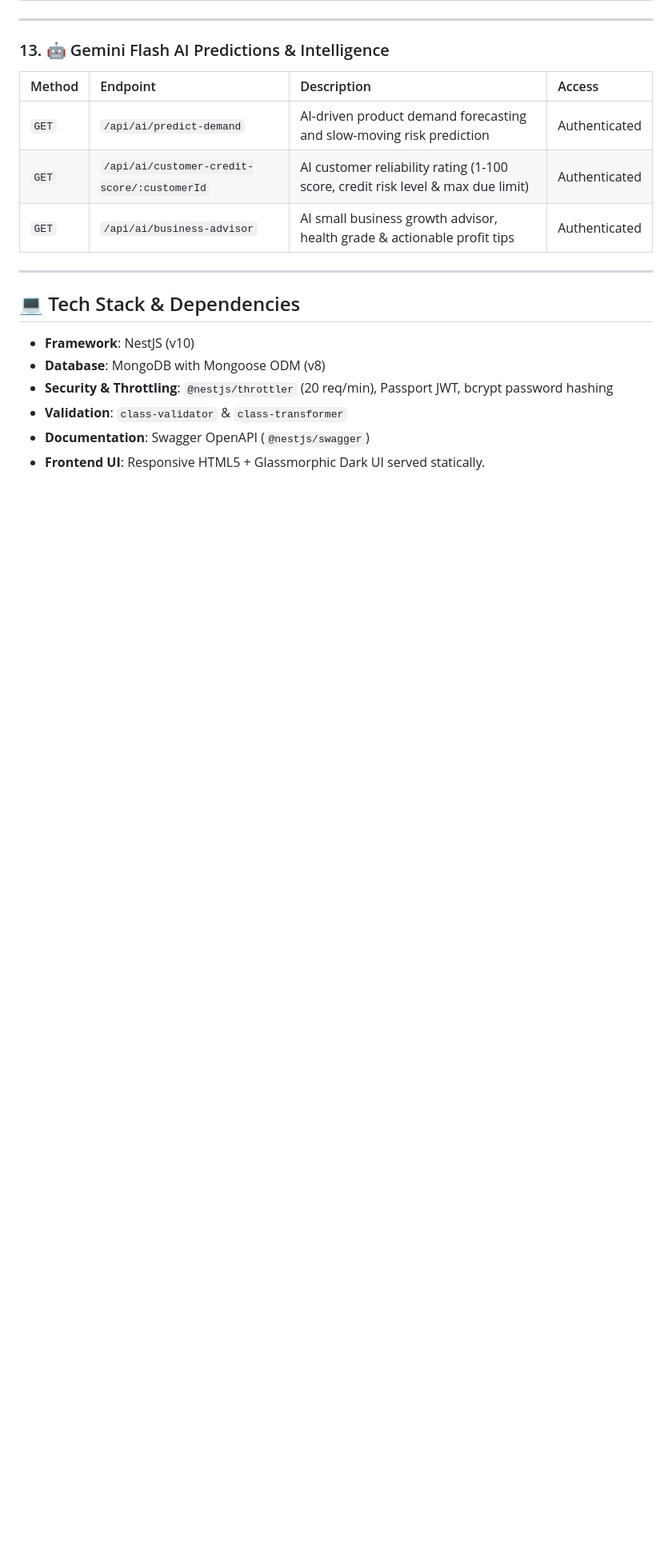
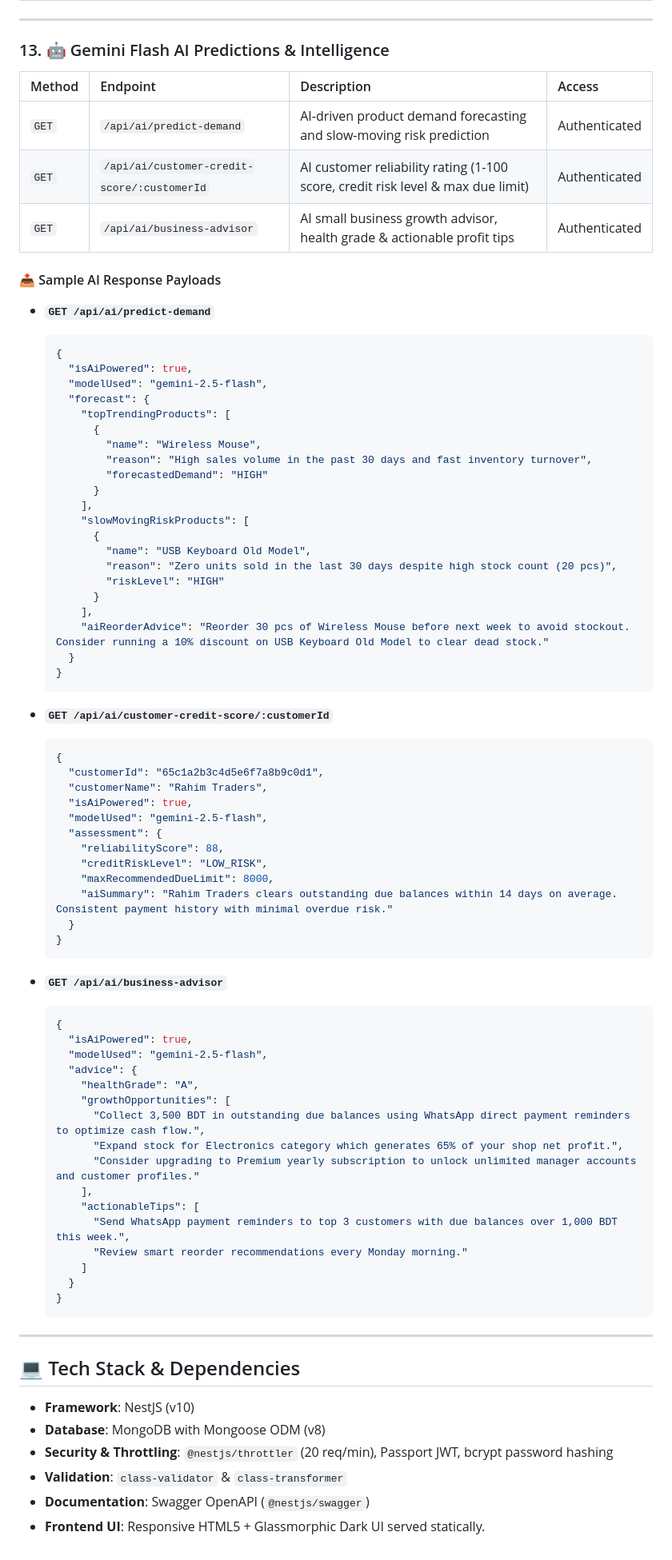
Before and after one commit to Earbaj/inventory_web_backend, a Markdown page: README.md, the part around the change. Shown at 80% size. Drawn GitHub-style; blank space fills up the shorter version.

Commit message:
docs(readme): document sample response JSON payloads for Gemini Flash AI prediction endpoints

````diff
--- a/README.md
+++ b/README.md
@@ -260,6 +260,69 @@ npm run start:prod
 | `GET` | `/api/ai/customer-credit-score/:customerId` | AI customer reliability rating (1-100 score, credit risk level & max due limit) | Authenticated |
 | `GET` | `/api/ai/business-advisor` | AI small business growth advisor, health grade & actionable profit tips | Authenticated |
 
+#### 📤 Sample AI Response Payloads
+
+- **`GET /api/ai/predict-demand`**
+  ```json
+  {
+    "isAiPowered": true,
+    "modelUsed": "gemini-2.5-flash",
+    "forecast": {
+      "topTrendingProducts": [
+        {
+          "name": "Wireless Mouse",
+          "reason": "High sales volume in the past 30 days and fast inventory turnover",
+          "forecastedDemand": "HIGH"
+        }
+      ],
+      "slowMovingRiskProducts": [
+        {
+          "name": "USB Keyboard Old Model",
+          "reason": "Zero units sold in the last 30 days despite high stock count (20 pcs)",
+          "riskLevel": "HIGH"
+        }
+      ],
+      "aiReorderAdvice": "Reorder 30 pcs of Wireless Mouse before next week to avoid stockout. Consider running a 10% discount on USB Keyboard Old Model to clear dead stock."
+    }
+  }
+  ```
+
+- **`GET /api/ai/customer-credit-score/:customerId`**
+  ```json
+  {
+    "customerId": "65c1a2b3c4d5e6f7a8b9c0d1",
+    "customerName": "Rahim Traders",
+    "isAiPowered": true,
+    "modelUsed": "gemini-2.5-flash",
+    "assessment": {
+      "reliabilityScore": 88,
+      "creditRiskLevel": "LOW_RISK",
+      "maxRecommendedDueLimit": 8000,
+      "aiSummary": "Rahim Traders clears outstanding due balances within 14 days on average. Consistent payment history with minimal overdue risk."
+    }
+  }
+  ```
+
+- **`GET /api/ai/business-advisor`**
+  ```json
+  {
+    "isAiPowered": true,
+    "modelUsed": "gemini-2.5-flash",
+    "advice": {
+      "healthGrade": "A",
+      "growthOpportunities": [
+        "Collect 3,500 BDT in outstanding due balances using WhatsApp direct payment reminders to optimize cash flow.",
+        "Expand stock for Electronics category which generates 65% of your shop net profit.",
+        "Consider upgrading to Premium yearly subscription to unlock unlimited manager accounts and customer profiles."
+      ],
+      "actionableTips": [
+        "Send WhatsApp payment reminders to top 3 customers with due balances over 1,000 BDT this week.",
+        "Review smart reorder recommendations every Monday morning."
+      ]
+    }
+  }
+  ```
+
 ---
 
 ## 💻 Tech Stack & Dependencies
````
